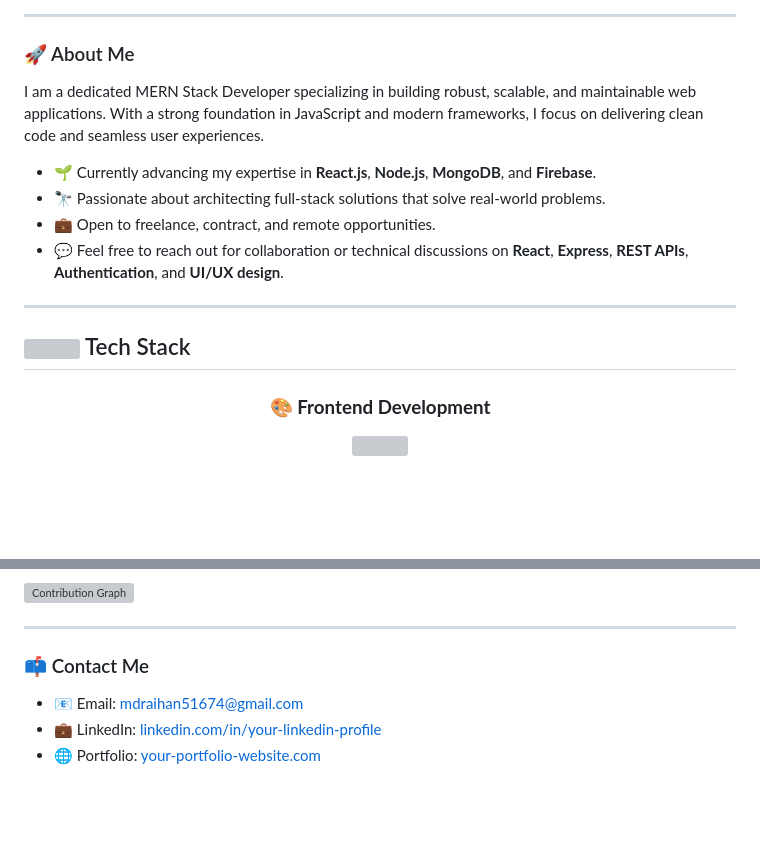
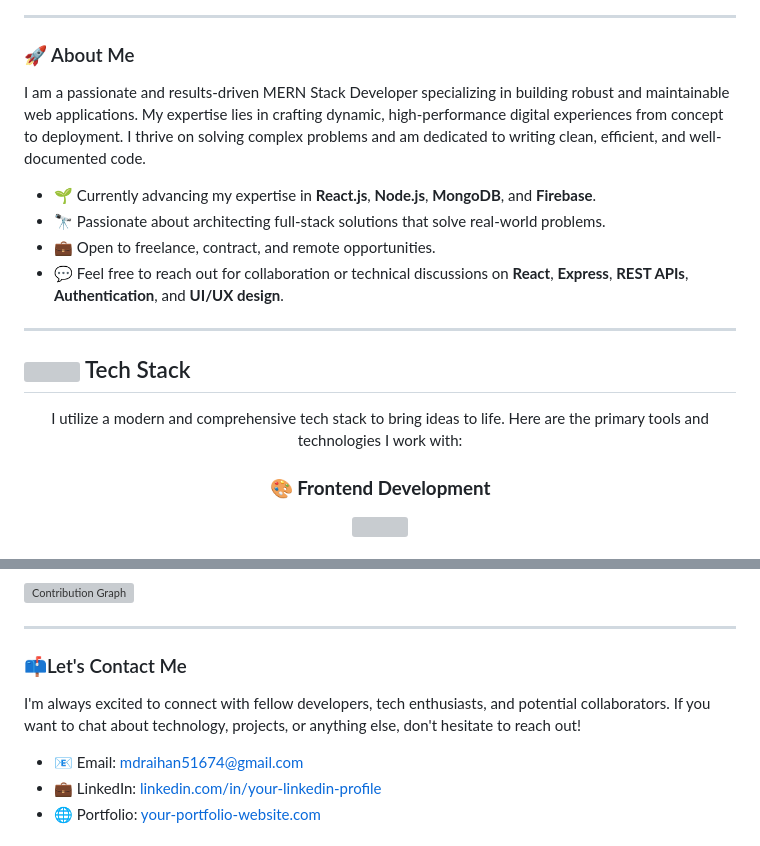
Before and after one commit to raihan51674/raihan51674, a Markdown page: README.md, 2 parts joined by grey strips. Rendered like a GitHub page; blank space fills up the shorter version; grey boxes are pictures that could not be loaded.

```diff
--- a/README.md
+++ b/README.md
@@ -9,7 +9,7 @@
 
 ### 🚀 About Me
 
-I am a dedicated MERN Stack Developer specializing in building robust, scalable, and maintainable web applications. With a strong foundation in JavaScript and modern frameworks, I focus on delivering clean code and seamless user experiences.
+I am a passionate and results-driven MERN Stack Developer specializing in building robust and maintainable web applications. My expertise lies in crafting dynamic, high-performance digital experiences from concept to deployment. I thrive on solving complex problems and am dedicated to writing clean, efficient, and well-documented code.
 
 - 🌱 Currently advancing my expertise in **React.js**, **Node.js**, **MongoDB**, and **Firebase**.
 - 🔭 Passionate about architecting full-stack solutions that solve real-world problems.
@@ -22,6 +22,7 @@ I am a dedicated MERN Stack Developer specializing in building robust, scalable,
 ## <img src="https://media2.giphy.com/media/QssGEmpkyEOhBCb7e1/giphy.gif?cid=ecf05e47a0n3gi1bfqntqmob8g9aid1oyj2wr3ds3mg700bl&rid=giphy.gif" width="32"> Tech Stack
 
 <div align="center">
+I utilize a modern and comprehensive tech stack to bring ideas to life. Here are the primary tools and technologies I work with:
 
 ### 🎨 **Frontend Development**
 <img src="https://skillicons.dev/icons?i=html,css,js,react,reactrouter,axios,tailwind,framer,motion,redux,rehcharts,reacthookform,reacticons,sweetalert2,swiper,reactpaginate,lottie,reactspinners,reactquery,reacthelmet&theme=dark" style="margin:6px;" />
@@ -116,7 +117,9 @@ I am a dedicated MERN Stack Developer specializing in building robust, scalable,
 
 ---
 
-### 📫 Contact Me
+### 📫Let's Contact Me
+I'm always excited to connect with fellow developers, tech enthusiasts, and potential collaborators. If you want to chat about technology, projects, or anything else, don't hesitate to reach out!
+
 - 📧 Email: mdraihan51674@gmail.com
 - 💼 LinkedIn: [linkedin.com/in/your-linkedin-profile](https://linkedin.com/in/your-linkedin-profile)
 - 🌐 Portfolio: [your-portfolio-website.com](https://your-portfolio-website.com)
```
